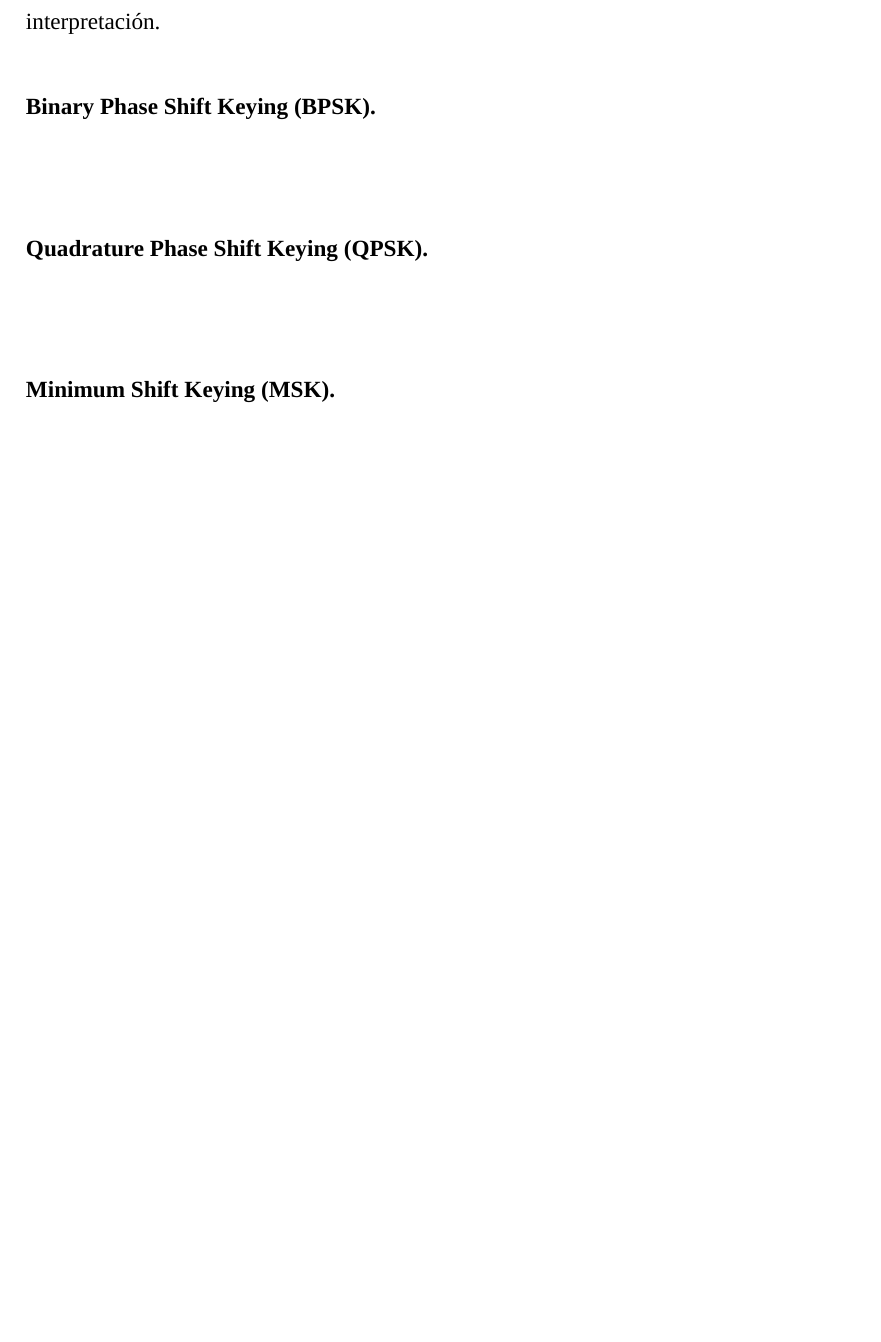
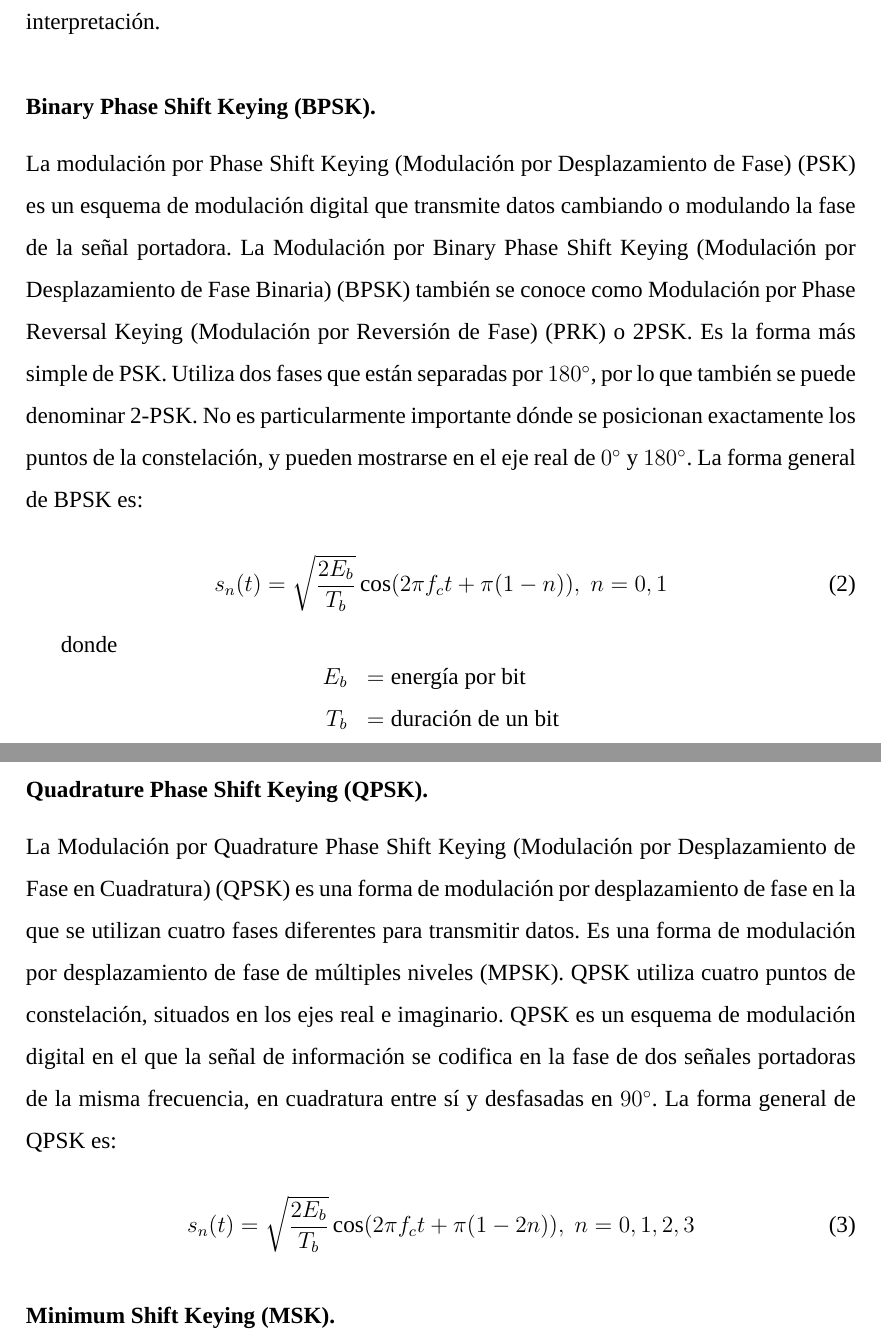
Before and after one commit to import-chr/final-ici, a LaTeX thesis (thesis.tex, which reads sections/teorico_conceptual/mod_demod.tex): part of page 26 of 35 before the commit and two parts of pages 26 and 27 of 36 after it, the two joined at a grey line, cut so that both start at the same text, the shorter picture padded with empty space. Compiled offline with LuaLaTeX; a missing font is replaced by an installed copy or a similar font.

Commit message:
bpsk qpsk

```diff
--- a/sections/teorico_conceptual/mod_demod.tex
+++ b/sections/teorico_conceptual/mod_demod.tex
@@ -110,6 +111,23 @@
 \addcontentsline{toc}{subsection}{Binary Phase Shift Keying (BPSK)}
 
 \begin{justify}
+    La modulación por \gls{psk} es un esquema de modulación digital que transmite datos cambiando o modulando la fase de la señal portadora. La Modulación por
+    \gls{bpsk} también se conoce como Modulación por \gls{prk} o 2\gls{psk}. Es la forma más simple de \gls{psk}. Utiliza dos fases que están separadas por $180^\circ$,
+    por lo que también se puede denominar 2-\gls{psk}. No es particularmente importante dónde se posicionan exactamente los puntos de la constelación, y pueden mostrarse
+    en el eje real de $0^\circ$ y $180^\circ$. La forma general de \gls{bpsk} es:
+
+    \begin{equation}
+        s_n (t) = \sqrt{\frac{2 E_b}{T_b}} \cos(2 \pi f_c t + \pi (1 - n)),\; n = 0,1
+        \label{bpsk}
+    \end{equation}
+
+    donde
+    \begin{equation*}
+        \begin{array}{rl}
+            E_b & = \text{energía por bit}\\
+            T_b & = \text{duración de un bit}
+        \end{array}
+    \end{equation*}
 \end{justify}
 
 \phantomsection
@@ -117,6 +135,15 @@
 \addcontentsline{toc}{subsection}{Quadrature Phase Shift Keying (QPSK)}
 
 \begin{justify}
+    La Modulación por \gls{qpsk} es una forma de modulación por desplazamiento de fase en la que se utilizan cuatro fases
+    diferentes para transmitir datos. Es una forma de modulación por desplazamiento de fase de múltiples niveles (MPSK). \gls{qpsk} utiliza cuatro puntos de
+    constelación, situados en los ejes real e imaginario. QPSK es un esquema de modulación digital en el que la señal de información se codifica en la fase
+    de dos señales portadoras de la misma frecuencia, en cuadratura entre sí y desfasadas en $90^\circ$. La forma general de \gls{qpsk} es:
+
+    \begin{equation}
+        s_n (t) = \sqrt{\frac{2 E_b}{T_b}} \cos(2 \pi f_c t + \pi (1 - 2n)),\; n = 0,1,2,3
+        \label{qpsk}
+    \end{equation}
 \end{justify}
 
 \phantomsection
```
Also changed, not shown: sections/teorico_conceptual/mod_demod.tex (1 more changed lines).
